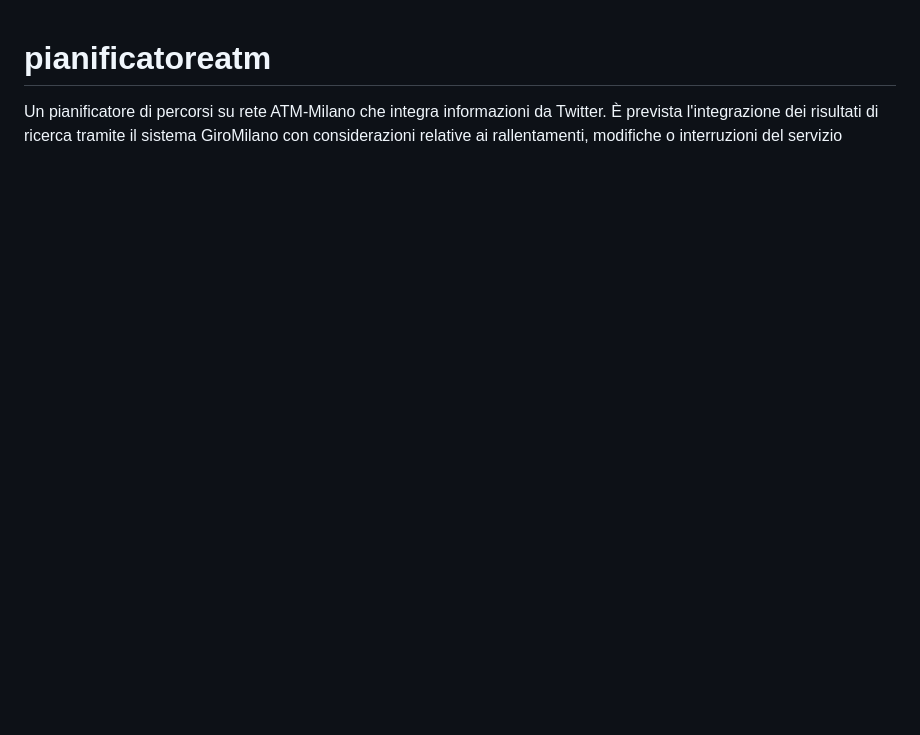
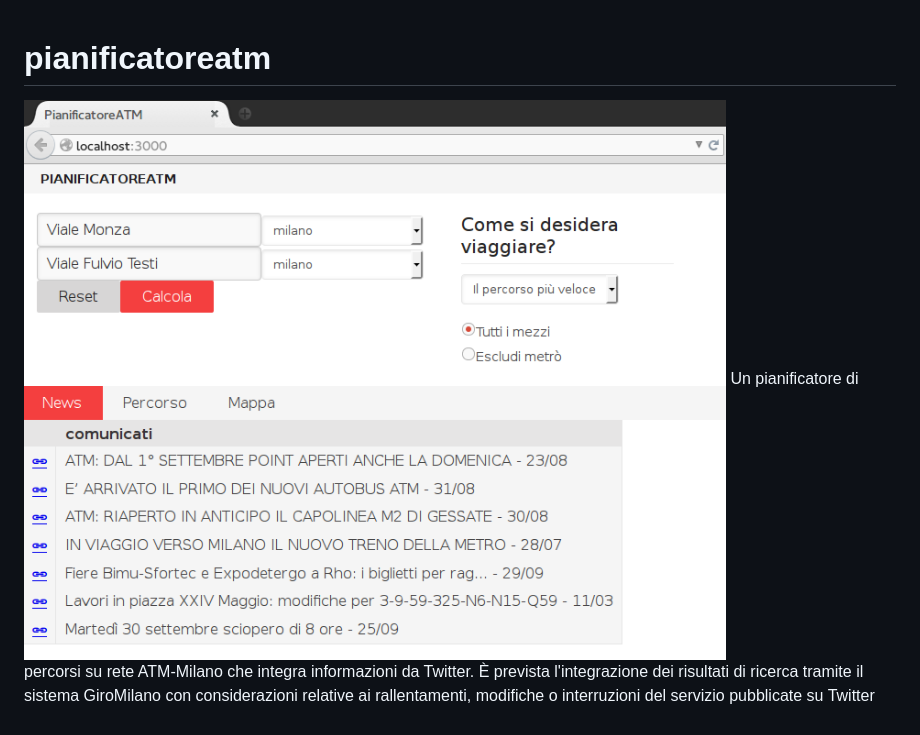
Before and after one commit to Zap123/pianificatoreatm, a Markdown page: README.md, the part around the change. Drawn GitHub-style; pictures changed too: schermataPrincipale.png (added); blank space fills up the shorter version.

Commit message:
Pubblicazione IV: Screenshot

```diff
--- a/README.md
+++ b/README.md
@@ -1,4 +1,5 @@
 pianificatoreatm
 ================
 
+![Screenshot](schermataPrincipale.png)
 Un pianificatore di percorsi su rete ATM-Milano che integra informazioni da Twitter. È prevista l'integrazione dei risultati di ricerca tramite il sistema GiroMilano con considerazioni relative ai rallentamenti, modifiche o interruzioni del servizio pubblicate su Twitter
```
